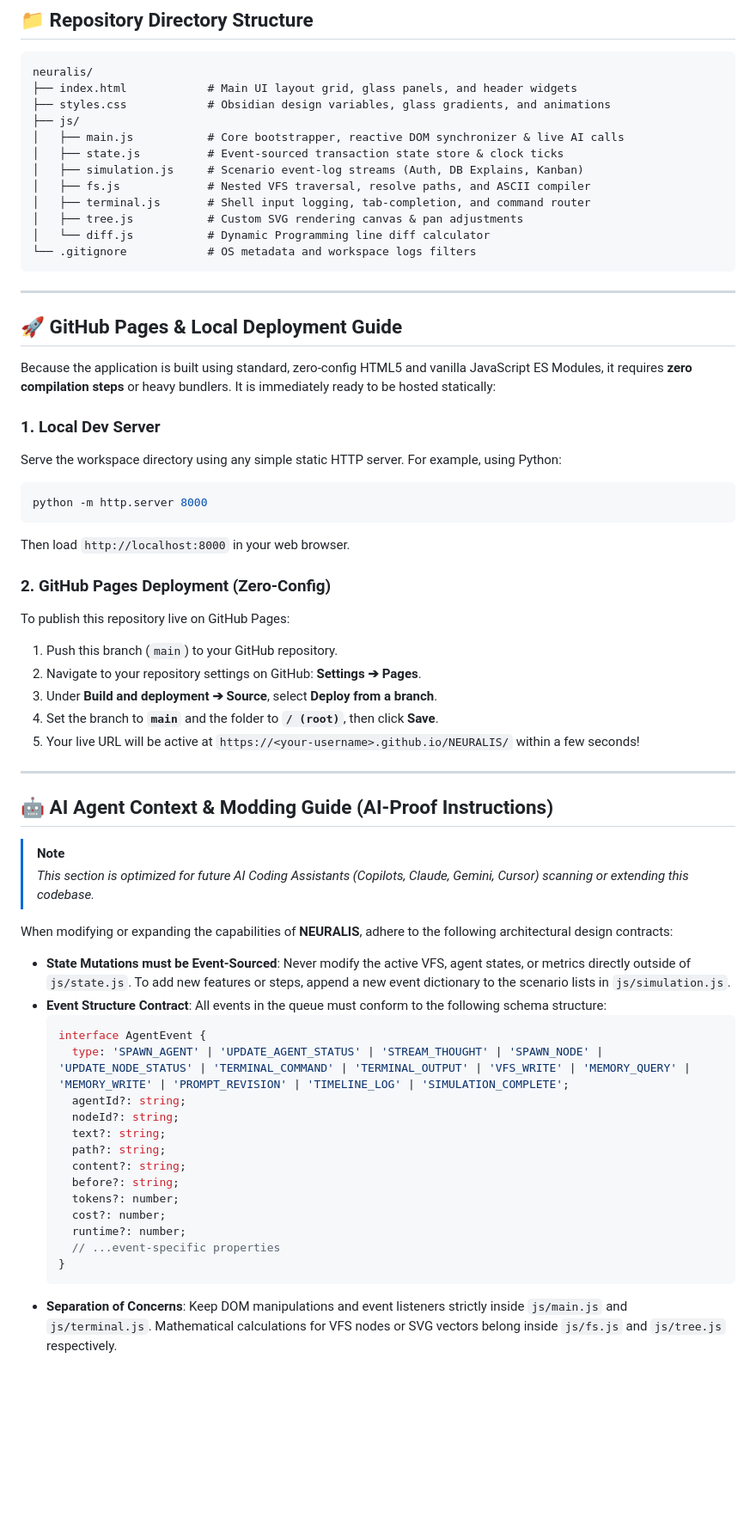
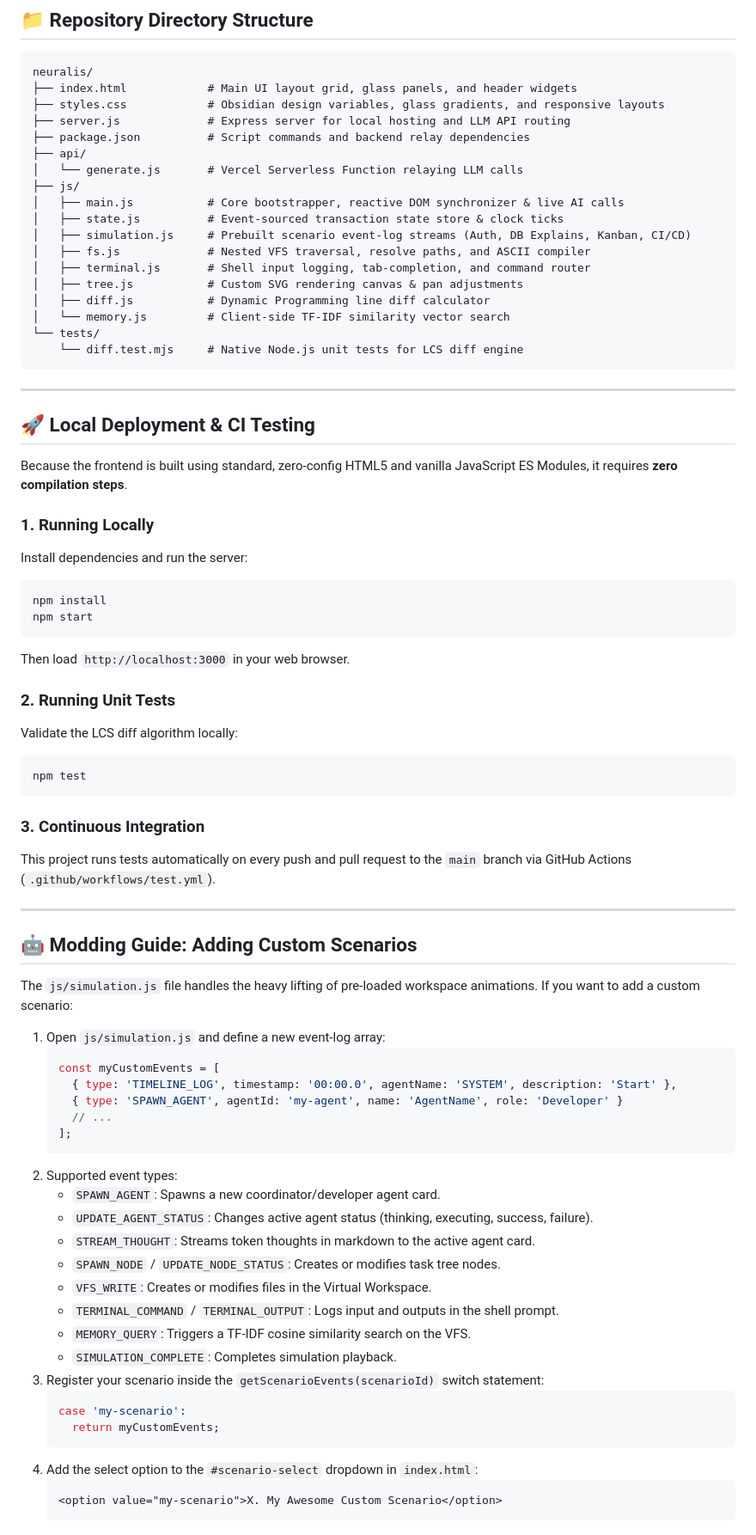
Before and after one commit to aaditya079/NEURALIS, a Markdown page: README.md, the part around one of its changes. Shown at 86% size. GitHub-like rendering; blank space fills up the shorter version.

Commit message:
docs: update README with live badges, plain formulas, and custom scenario modding instructions

````diff
--- a/README.md
+++ b/README.md
@@ -45,63 +66,76 @@ $$\text{LCS}(i, j) = \begin{cases} \text{LCS}(i-1, j-1) + 1 & \text{if } X[i] ==
 ```
 neuralis/
 ├── index.html            # Main UI layout grid, glass panels, and header widgets
-├── styles.css            # Obsidian design variables, glass gradients, and animations
+├── styles.css            # Obsidian design variables, glass gradients, and responsive layouts
+├── server.js             # Express server for local hosting and LLM API routing
+├── package.json          # Script commands and backend relay dependencies
+├── api/
+│   └── generate.js       # Vercel Serverless Function relaying LLM calls
 ├── js/
 │   ├── main.js           # Core bootstrapper, reactive DOM synchronizer & live AI calls
 │   ├── state.js          # Event-sourced transaction state store & clock ticks
-│   ├── simulation.js     # Scenario event-log streams (Auth, DB Explains, Kanban)
+│   ├── simulation.js     # Prebuilt scenario event-log streams (Auth, DB Explains, Kanban, CI/CD)
 │   ├── fs.js             # Nested VFS traversal, resolve paths, and ASCII compiler
 │   ├── terminal.js       # Shell input logging, tab-completion, and command router
 │   ├── tree.js           # Custom SVG rendering canvas & pan adjustments
-│   └── diff.js           # Dynamic Programming line diff calculator
-└── .gitignore            # OS metadata and workspace logs filters
+│   ├── diff.js           # Dynamic Programming line diff calculator
+│   └── memory.js         # Client-side TF-IDF similarity vector search
+└── tests/
+    └── diff.test.mjs     # Native Node.js unit tests for LCS diff engine
 ```
 
 ---
 
-## 🚀 GitHub Pages & Local Deployment Guide
+## 🚀 Local Deployment & CI Testing
 
-Because the application is built using standard, zero-config HTML5 and vanilla JavaScript ES Modules, it requires **zero compilation steps** or heavy bundlers. It is immediately ready to be hosted statically:
+Because the frontend is built using standard, zero-config HTML5 and vanilla JavaScript ES Modules, it requires **zero compilation steps**.
 
-### 1. Local Dev Server
-Serve the workspace directory using any simple static HTTP server. For example, using Python:
+### 1. Running Locally
+Install dependencies and run the server:
 ```bash
-python -m http.server 8000
+npm install
+npm start
 ```
-Then load `http://localhost:8000` in your web browser.
+Then load `http://localhost:3000` in your web browser.
 
-### 2. GitHub Pages Deployment (Zero-Config)
-To publish this repository live on GitHub Pages:
-1. Push this branch (`main`) to your GitHub repository.
-2. Navigate to your repository settings on GitHub: **Settings ➔ Pages**.
-3. Under **Build and deployment ➔ Source**, select **Deploy from a branch**.
-4. Set the branch to **`main`** and the folder to **`/ (root)`**, then click **Save**.
-5. Your live URL will be active at `https://<your-username>.github.io/NEURALIS/` within a few seconds!
+### 2. Running Unit Tests
+Validate the LCS diff algorithm locally:
+```bash
+npm test
+```
+
+### 3. Continuous Integration
+This project runs tests automatically on every push and pull request to the `main` branch via GitHub Actions (`.github/workflows/test.yml`).
 
 ---
 
-## 🤖 AI Agent Context & Modding Guide (AI-Proof Instructions)
+## 🤖 Modding Guide: Adding Custom Scenarios
 
-> [!NOTE]
-> *This section is optimized for future AI Coding Assistants (Copilots, Claude, Gemini, Cursor) scanning or extending this codebase.*
+The `js/simulation.js` file handles the heavy lifting of pre-loaded workspace animations. If you want to add a custom scenario:
 
-When modifying or expanding the capabilities of **NEURALIS**, adhere to the following architectural design contracts:
-
-* **State Mutations must be Event-Sourced**: Never modify the active VFS, agent states, or metrics directly outside of `js/state.js`. To add new features or steps, append a new event dictionary to the scenario lists in `js/simulation.js`.
-* **Event Structure Contract**: All events in the queue must conform to the following schema structure:
-  ```typescript
-  interface AgentEvent {
-    type: 'SPAWN_AGENT' | 'UPDATE_AGENT_STATUS' | 'STREAM_THOUGHT' | 'SPAWN_NODE' | 'UPDATE_NODE_STATUS' | 'TERMINAL_COMMAND' | 'TERMINAL_OUTPUT' | 'VFS_WRITE' | 'MEMORY_QUERY' | 'MEMORY_WRITE' | 'PROMPT_REVISION' | 'TIMELINE_LOG' | 'SIMULATION_COMPLETE';
-    agentId?: string;
-    nodeId?: string;
-    text?: string;
-    path?: string;
-    content?: string;
-    before?: string;
-    tokens?: number;
-    cost?: number;
-    runtime?: number;
-    // ...event-specific properties
-  }
-  ```
-* **Separation of Concerns**: Keep DOM manipulations and event listeners strictly inside `js/main.js` and `js/terminal.js`. Mathematical calculations for VFS nodes or SVG vectors belong inside `js/fs.js` and `js/tree.js` respectively.
+1. Open `js/simulation.js` and define a new event-log array:
+   ```javascript
+   const myCustomEvents = [
+     { type: 'TIMELINE_LOG', timestamp: '00:00.0', agentName: 'SYSTEM', description: 'Start' },
+     { type: 'SPAWN_AGENT', agentId: 'my-agent', name: 'AgentName', role: 'Developer' }
+     // ...
+   ];
+   ```
+2. Supported event types:
+   - `SPAWN_AGENT`: Spawns a new coordinator/developer agent card.
+   - `UPDATE_AGENT_STATUS`: Changes active agent status (thinking, executing, success, failure).
+   - `STREAM_THOUGHT`: Streams token thoughts in markdown to the active agent card.
+   - `SPAWN_NODE` / `UPDATE_NODE_STATUS`: Creates or modifies task tree nodes.
+   - `VFS_WRITE`: Creates or modifies files in the Virtual Workspace.
+   - `TERMINAL_COMMAND` / `TERMINAL_OUTPUT`: Logs input and outputs in the shell prompt.
+   - `MEMORY_QUERY`: Triggers a TF-IDF cosine similarity search on the VFS.
+   - `SIMULATION_COMPLETE`: Completes simulation playback.
+3. Register your scenario inside the `getScenarioEvents(scenarioId)` switch statement:
+   ```javascript
+   case 'my-scenario':
+     return myCustomEvents;
+   ```
+4. Add the select option to the `#scenario-select` dropdown in `index.html`:
+   ```html
+   <option value="my-scenario">X. My Awesome Custom Scenario</option>
+   ```
````
Also changed, not shown: other parts of README.md (+44 -23 lines).
